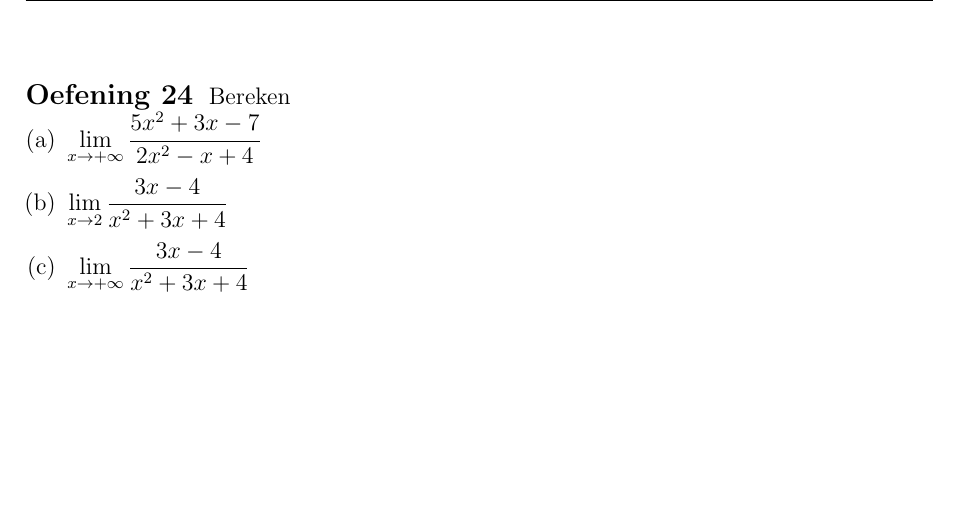
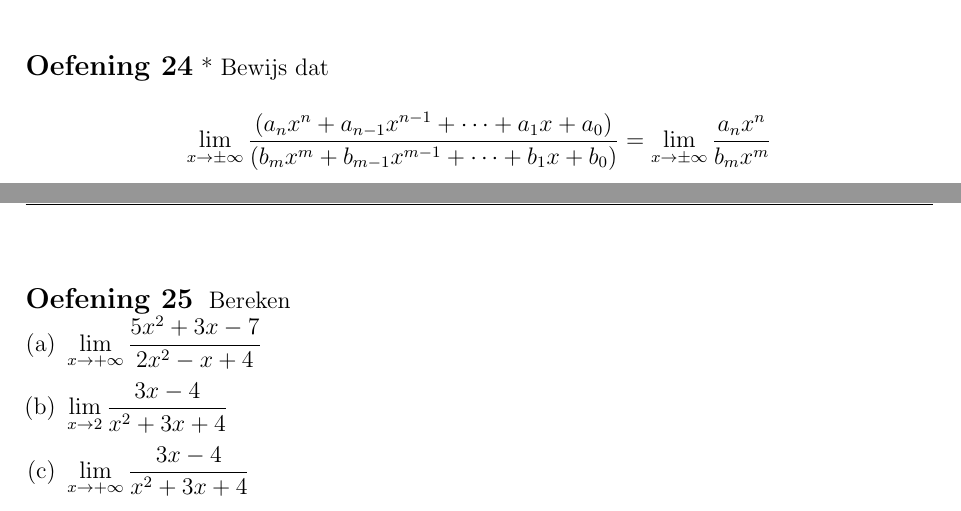
Before and after one commit to gowiz/aso-3gr-3u1u-2006-059, a LaTeX document (src/0104_Limieten.tex): part of page 15 of 23 before the commit and two parts of pages 14 and 15 of 23 after it, the two joined at a grey line, cut at the place of the change, the shorter picture padded with empty space. Compiled offline with pdfLaTeX.

Commit message:
Extra oefeningen

```diff
--- a/src/0104_Limieten.tex
+++ b/src/0104_Limieten.tex
@@ -580,6 +580,12 @@ Deze limiet zal gelijk zijn aan de limiet van het quotiënt van de termen met de
 
 Uitwerken van het rechterlid kan na vereenvoudigen.
 
+\begin{oefening}*
+  Bewijs dat
+    $$\lim_{x\to \pm\infty}\dfrac{\left(a_nx^n+a_{n-1}x^{n-1}+\cdots+a_1x+a_0\right)}{\left(b_mx^m+b_{m-1}x^{m-1}+\cdots+b_1x+b_0\right)}=\lim_{x\to \pm\infty}\dfrac{a_nx^n}{b_mx^m}$$
+
+\end{oefening}
+
 \begin{oefening}
   Bereken
   \begin{enumerate}[(a)]
```
Also changed, not shown: src/0104_Limieten.tex (1 more changed lines).
